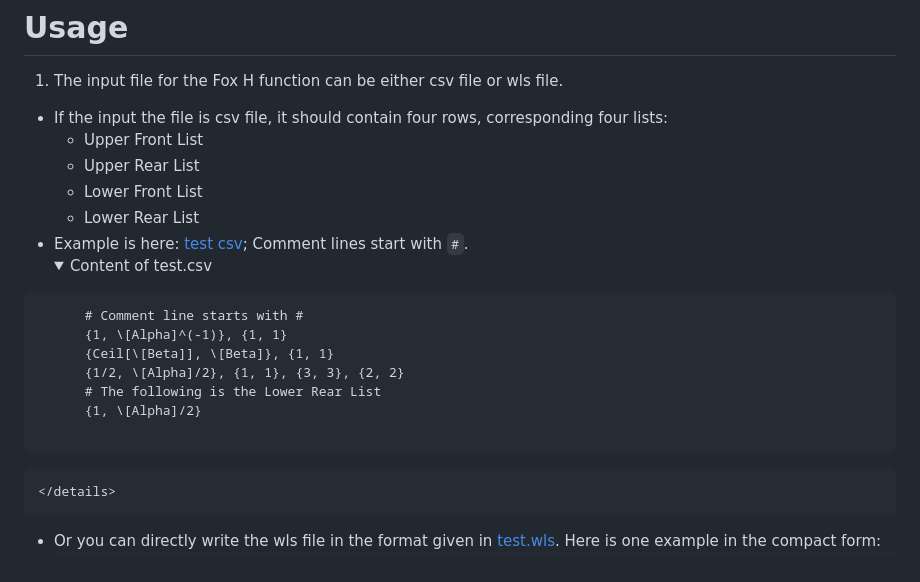
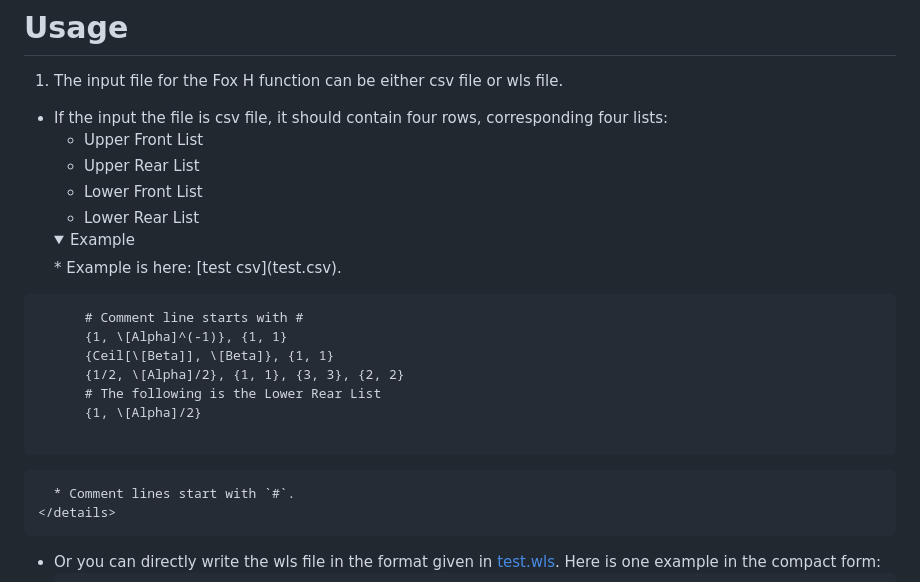
Before and after one commit to chenle02/Fox-H_Symbolic_Tools, a Markdown page: readme.md, the part around the change. Rendered like a GitHub page; folded sections open.

Commit message:
docs(readme.md): update example section with correct formatting and link to test.csv and test.wls files

````diff
--- a/readme.md
+++ b/readme.md
@@ -13,9 +13,9 @@
     * Upper Rear List
     * Lower Front List
     * Lower Rear List
-  * Example is here: [test csv](test.csv); Comment lines start with `#`.
     <details>
-    <summary>Content of test.csv</summary>
+    <summary>Example</summary>
+      * Example is here: [test csv](test.csv).
 ```
       # Comment line starts with #
       {1, \[Alpha]^(-1)}, {1, 1}
@@ -25,6 +25,7 @@
       {1, \[Alpha]/2}
 
 ```
+      * Comment lines start with `#`.
     </details>
 
   * Or you can directly write the wls file in the format given in [test.wls](test.wls). Here is one example in the compact form:
````
